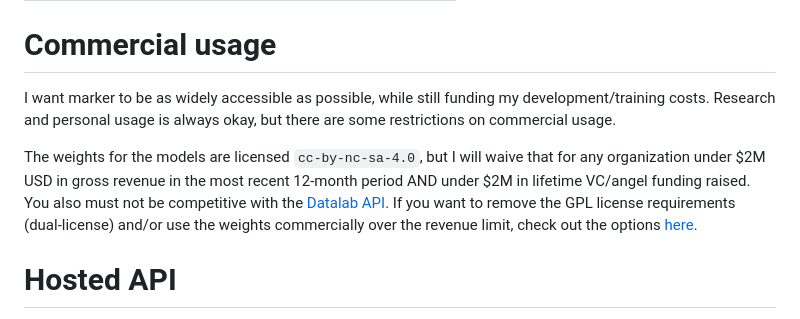
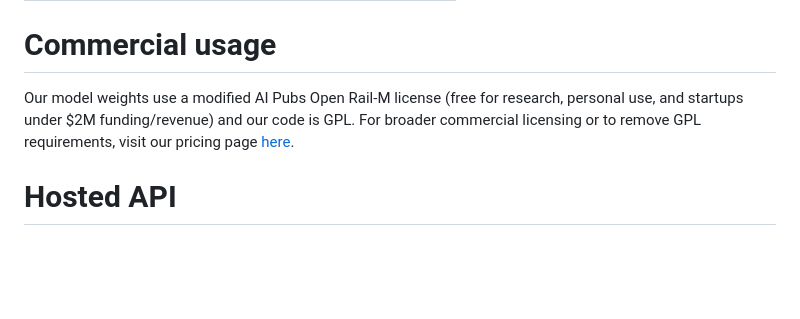
Before and after one commit to AIH-Infra/aih-contexture, a Markdown page: README.md, the part around the change. GitHub-like rendering; blank space fills up the shorter version.

Commit message:
update commercial usage description to reflect new license

```diff
--- a/README.md
+++ b/README.md
@@ -41,9 +41,7 @@ As you can see, the use_llm mode offers higher accuracy than marker or gemini al
 
 # Commercial usage
 
-I want marker to be as widely accessible as possible, while still funding my development/training costs.  Research and personal usage is always okay, but there are some restrictions on commercial usage.
-
-The weights for the models are licensed `cc-by-nc-sa-4.0`, but I will waive that for any organization under \$2M USD in gross revenue in the most recent 12-month period AND under \$2M in lifetime VC/angel funding raised. You also must not be competitive with the [Datalab API](https://www.datalab.to/).  If you want to remove the GPL license requirements (dual-license) and/or use the weights commercially over the revenue limit, check out the options [here](https://www.datalab.to).
+Our model weights use a modified AI Pubs Open Rail-M license (free for research, personal use, and startups under $2M funding/revenue) and our code is GPL. For broader commercial licensing or to remove GPL requirements, visit our pricing page [here](https://www.datalab.to).
 
 # Hosted API
 
```
